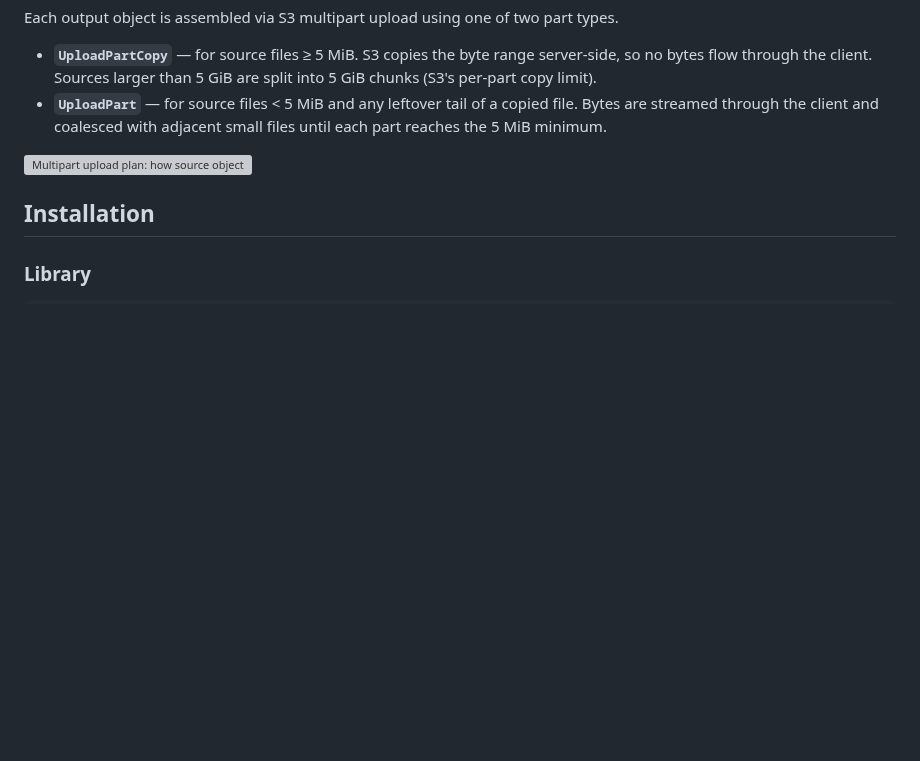
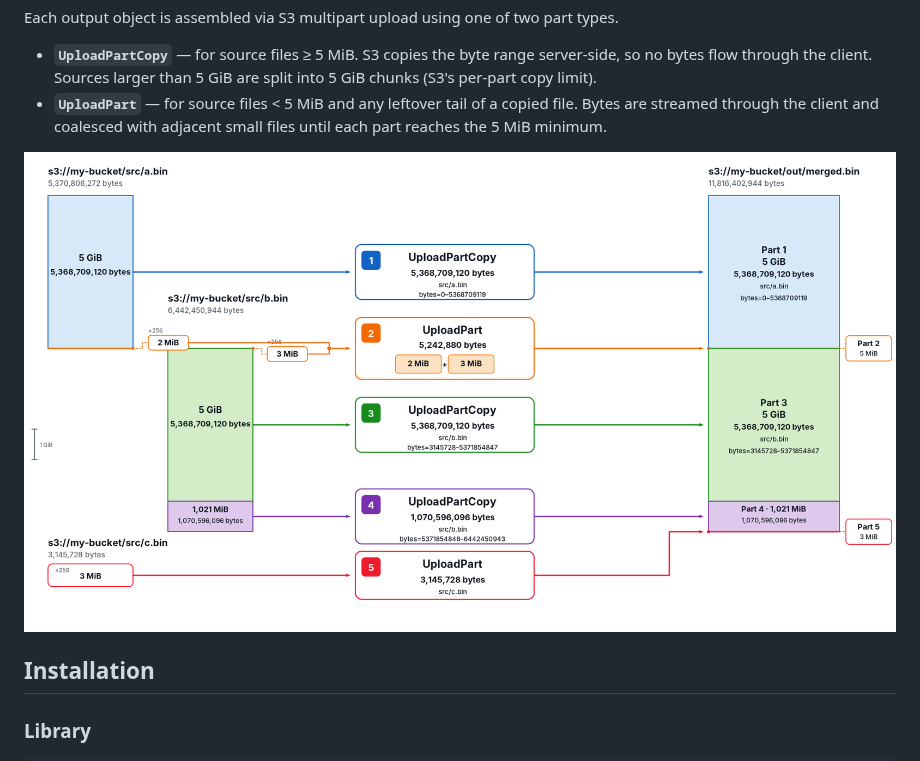
Before and after one commit to shuntaka9576/s3-concat, a Markdown page: README.md, the part around the change. Drawn GitHub-style; pictures changed too: docs/images/multipart-upload-plan.png (added); blank space fills up the shorter version; grey boxes are pictures that could not be loaded.

Commit message:
docs: use PNG multipart upload plan image

```diff
--- a/README.md
+++ b/README.md
@@ -13,7 +13,7 @@ Each output object is assembled via S3 multipart upload using one of two part ty
 - **`UploadPartCopy`** — for source files ≥ 5 MiB. S3 copies the byte range server-side, so no bytes flow through the client. Sources larger than 5 GiB are split into 5 GiB chunks (S3's per-part copy limit).
 - **`UploadPart`** — for source files < 5 MiB and any leftover tail of a copied file. Bytes are streamed through the client and coalesced with adjacent small files until each part reaches the 5 MiB minimum.
 
-![Multipart upload plan: how source objects map onto UploadPartCopy and UploadPart calls](./docs/images/multipart-upload-plan.svg)
+![Multipart upload plan: how source objects map onto UploadPartCopy and UploadPart calls](./docs/images/multipart-upload-plan.png)
 
 ## Installation
 
```
